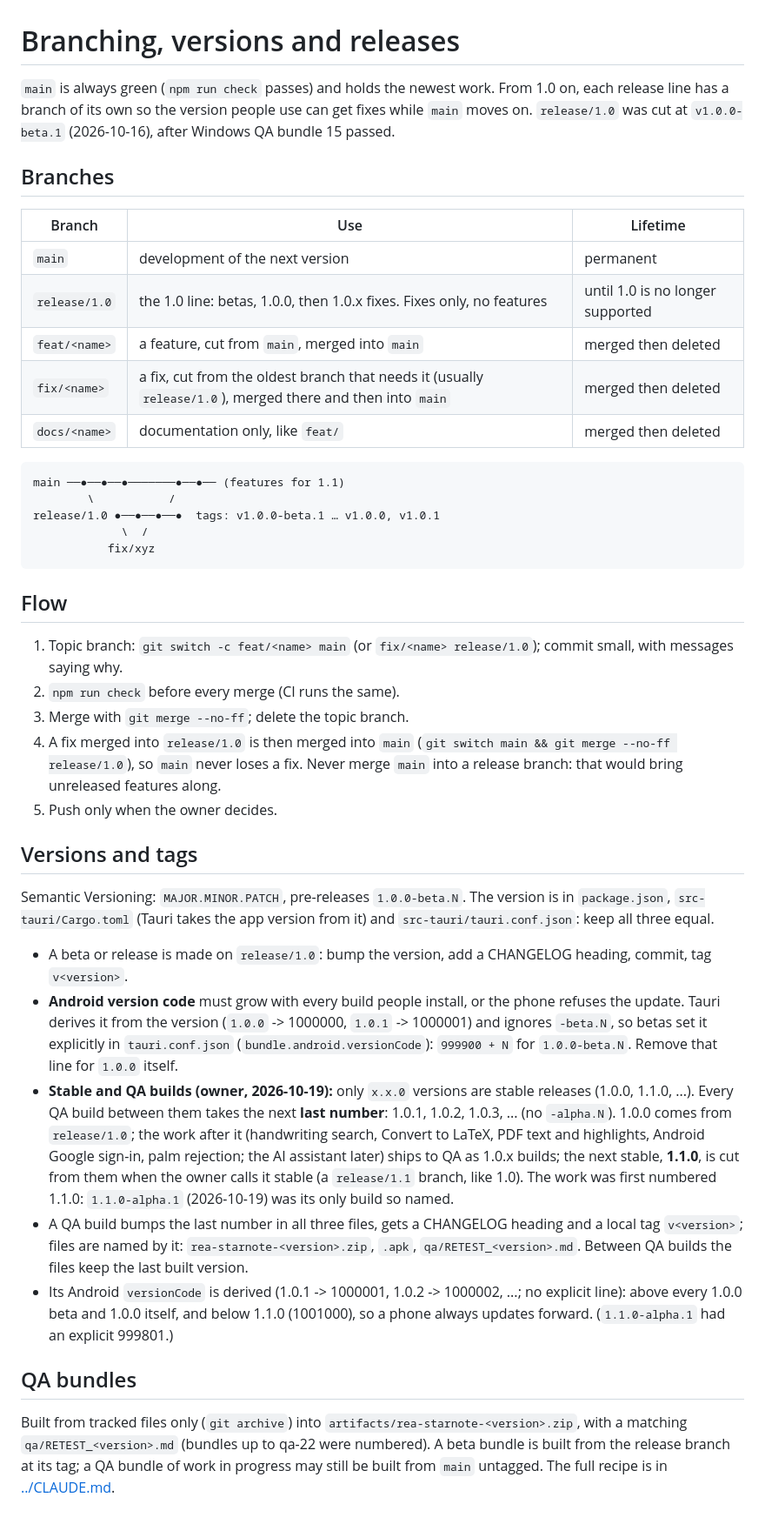
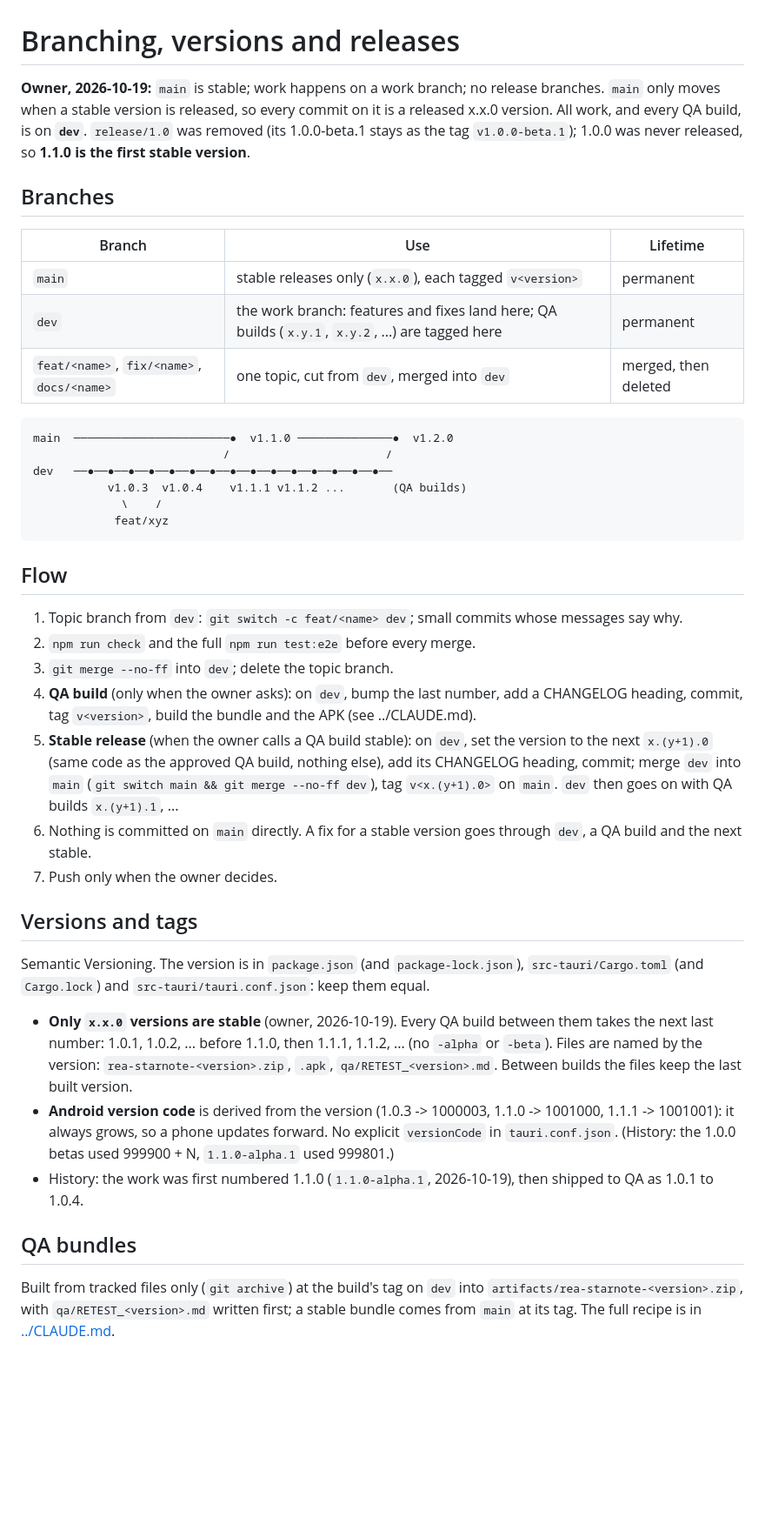
Before and after one commit to NOT4LONG01/rea-starnote, a Markdown page: docs/branching.md, the part around the change. Shown at 87% size. Drawn GitHub-style; blank space fills up the shorter version.

Commit message:
Branching: main is stable, dev is the work branch, no release branches (owner)
release/1.0 removed (1.0.0 never released; v1.0.0-beta.1 tag kept); the
work branch is renamed dev; 1.1.0 will be the first stable, merged from dev
into main and tagged there. Android version codes are derived.

Co-Authored-By: Claude Opus 5.5 <noreply@anthropic.com>

````diff
--- a/docs/branching.md
+++ b/docs/branching.md
@@ -1,53 +1,49 @@
 # Branching, versions and releases
 
-`main` is always green (`npm run check` passes) and holds the newest work. From 1.0 on, each release line has a branch of its
-own so the version people use can get fixes while `main` moves on. `release/1.0` was cut at `v1.0.0-beta.1` (2026-10-16), after
-Windows QA bundle 15 passed.
+**Owner, 2026-10-19:** `main` is stable; work happens on a work branch; no release branches. `main` only moves when a stable
+version is released, so every commit on it is a released x.x.0 version. All work, and every QA build, is on **`dev`**.
+`release/1.0` was removed (its 1.0.0-beta.1 stays as the tag `v1.0.0-beta.1`); 1.0.0 was never released, so **1.1.0 is the
+first stable version**.
 
 ## Branches
 | Branch | Use | Lifetime |
 |---|---|---|
-| `main` | development of the next version | permanent |
-| `release/1.0` | the 1.0 line: betas, 1.0.0, then 1.0.x fixes. Fixes only, no features | until 1.0 is no longer supported |
-| `feat/<name>` | a feature, cut from `main`, merged into `main` | merged then deleted |
-| `fix/<name>` | a fix, cut from the oldest branch that needs it (usually `release/1.0`), merged there and then into `main` | merged then deleted |
-| `docs/<name>` | documentation only, like `feat/` | merged then deleted |
+| `main` | stable releases only (`x.x.0`), each tagged `v<version>` | permanent |
+| `dev` | the work branch: features and fixes land here; QA builds (`x.y.1`, `x.y.2`, ...) are tagged here | permanent |
+| `feat/<name>`, `fix/<name>`, `docs/<name>` | one topic, cut from `dev`, merged into `dev` | merged, then deleted |
 
 ```
-main ──●──●──●───────●──●── (features for 1.1)
-        \           /
-release/1.0 ●──●──●──●  tags: v1.0.0-beta.1 … v1.0.0, v1.0.1
-             \  /
-           fix/xyz
+main  ───────────────────────●  v1.1.0 ──────────────●  v1.2.0
+                            /                       /
+dev   ──●──●──●──●──●──●──●──●──●──●──●──●──●──●──●──
+           v1.0.3  v1.0.4    v1.1.1 v1.1.2 ...       (QA builds)
+             \    /
+            feat/xyz
 ```
 
 ## Flow
-1. Topic branch: `git switch -c feat/<name> main` (or `fix/<name> release/1.0`); commit small, with messages saying why.
-2. `npm run check` before every merge (CI runs the same).
-3. Merge with `git merge --no-ff`; delete the topic branch.
-4. A fix merged into `release/1.0` is then merged into `main` (`git switch main && git merge --no-ff release/1.0`), so `main`
-   never loses a fix. Never merge `main` into a release branch: that would bring unreleased features along.
-5. Push only when the owner decides.
+1. Topic branch from `dev`: `git switch -c feat/<name> dev`; small commits whose messages say why.
+2. `npm run check` and the full `npm run test:e2e` before every merge.
+3. `git merge --no-ff` into `dev`; delete the topic branch.
+4. **QA build** (only when the owner asks): on `dev`, bump the last number, add a CHANGELOG heading, commit, tag `v<version>`,
+   build the bundle and the APK (see ../CLAUDE.md).
+5. **Stable release** (when the owner calls a QA build stable): on `dev`, set the version to the next `x.(y+1).0` (same code as
+   the approved QA build, nothing else), add its CHANGELOG heading, commit; merge `dev` into `main` (`git switch main && git
+   merge --no-ff dev`), tag `v<x.(y+1).0>` on `main`. `dev` then goes on with QA builds `x.(y+1).1`, ...
+6. Nothing is committed on `main` directly. A fix for a stable version goes through `dev`, a QA build and the next stable.
+7. Push only when the owner decides.
 
 ## Versions and tags
-Semantic Versioning: `MAJOR.MINOR.PATCH`, pre-releases `1.0.0-beta.N`. The version is in `package.json`,
-`src-tauri/Cargo.toml` (Tauri takes the app version from it) and `src-tauri/tauri.conf.json`: keep all three equal.
-- A beta or release is made on `release/1.0`: bump the version, add a CHANGELOG heading, commit, tag `v<version>`.
-- **Android version code** must grow with every build people install, or the phone refuses the update. Tauri derives it
-  from the version (`1.0.0` -> 1000000, `1.0.1` -> 1000001) and ignores `-beta.N`, so betas set it explicitly in
-  `tauri.conf.json` (`bundle.android.versionCode`): `999900 + N` for `1.0.0-beta.N`. Remove that line for `1.0.0` itself.
-- **Stable and QA builds (owner, 2026-10-19):** only `x.x.0` versions are stable releases (1.0.0, 1.1.0, ...). Every QA build
-  between them takes the next **last number**: 1.0.1, 1.0.2, 1.0.3, ... (no `-alpha.N`). 1.0.0 comes from `release/1.0`; the work
-  after it (handwriting search, Convert to LaTeX, PDF text and highlights, Android Google sign-in, palm rejection; the AI
-  assistant later) ships to QA as 1.0.x builds; the next stable, **1.1.0**, is cut from them when the owner calls it stable (a
-  `release/1.1` branch, like 1.0). The work was first numbered 1.1.0: `1.1.0-alpha.1` (2026-10-19) was its only build so named.
-- A QA build bumps the last number in all three files, gets a CHANGELOG heading and a local tag `v<version>`; files are named
-  by it: `rea-starnote-<version>.zip`, `.apk`, `qa/RETEST_<version>.md`. Between QA builds the files keep the last built version.
-- Its Android `versionCode` is derived (1.0.1 -> 1000001, 1.0.2 -> 1000002, ...; no explicit line): above every 1.0.0 beta and
-  1.0.0 itself, and below 1.1.0 (1001000), so a phone always updates forward. (`1.1.0-alpha.1` had an explicit 999801.)
+Semantic Versioning. The version is in `package.json` (and `package-lock.json`), `src-tauri/Cargo.toml` (and `Cargo.lock`) and
+`src-tauri/tauri.conf.json`: keep them equal.
+- **Only `x.x.0` versions are stable** (owner, 2026-10-19). Every QA build between them takes the next last number: 1.0.1,
+  1.0.2, ... before 1.1.0, then 1.1.1, 1.1.2, ... (no `-alpha` or `-beta`). Files are named by the version:
+  `rea-starnote-<version>.zip`, `.apk`, `qa/RETEST_<version>.md`. Between builds the files keep the last built version.
+- **Android version code** is derived from the version (1.0.3 -> 1000003, 1.1.0 -> 1001000, 1.1.1 -> 1001001): it always grows,
+  so a phone updates forward. No explicit `versionCode` in `tauri.conf.json`. (History: the 1.0.0 betas used 999900 + N,
+  `1.1.0-alpha.1` used 999801.)
+- History: the work was first numbered 1.1.0 (`1.1.0-alpha.1`, 2026-10-19), then shipped to QA as 1.0.1 to 1.0.4.
 
 ## QA bundles
-Built from tracked files only (`git archive`) into `artifacts/rea-starnote-<version>.zip`, with a matching `qa/RETEST_<version>.md`
-(bundles up to qa-22 were numbered). A beta
-bundle is built from the release branch at its tag; a QA bundle of work in progress may still be built from `main` untagged.
-The full recipe is in [../CLAUDE.md](../CLAUDE.md).
+Built from tracked files only (`git archive`) at the build's tag on `dev` into `artifacts/rea-starnote-<version>.zip`, with
+`qa/RETEST_<version>.md` written first; a stable bundle comes from `main` at its tag. The full recipe is in [../CLAUDE.md](../CLAUDE.md).
````
Also changed, not shown: CLAUDE.md (+5 -4 lines), docs/roadmap.md (+5 -5 lines).
